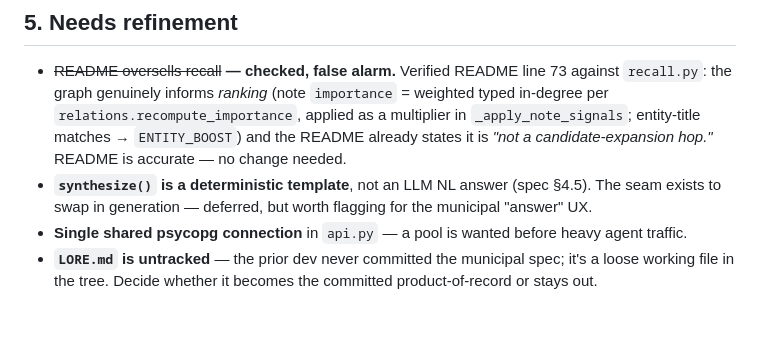
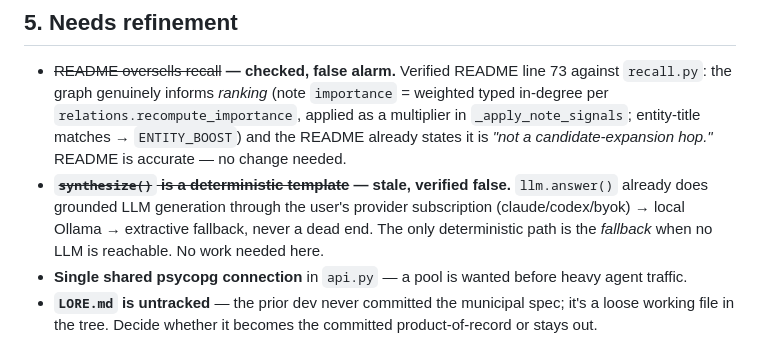
Before and after one commit to Anish-I/lore, a Markdown page: docs/GHANDOUR-ASSESSMENT.md, the part around the change. Drawn GitHub-style; blank space fills up the shorter version.

Commit message:
docs(assessment): correct stale synthesize() note — answer() already LLM
Verified llm.answer() does provider->Ollama->extractive generation; the
'deterministic template' flag in section 5 was outdated. No code change.

Co-Authored-By: Claude Opus 4.8 <noreply@anthropic.com>

```diff
--- a/docs/GHANDOUR-ASSESSMENT.md
+++ b/docs/GHANDOUR-ASSESSMENT.md
@@ -75,8 +75,10 @@ not acceptance tests for the knowledge-OS.
   in-degree per `relations.recompute_importance`, applied as a multiplier in
   `_apply_note_signals`; entity-title matches → `ENTITY_BOOST`) and the README already states
   it is *"not a candidate-expansion hop."* README is accurate — no change needed.
-- **`synthesize()` is a deterministic template**, not an LLM NL answer (spec §4.5). The seam
-  exists to swap in generation — deferred, but worth flagging for the municipal "answer" UX.
+- ~~**`synthesize()` is a deterministic template**~~ **— stale, verified false.** `llm.answer()`
+  already does grounded LLM generation through the user's provider subscription
+  (claude/codex/byok) → local Ollama → extractive fallback, never a dead end. The only
+  deterministic path is the *fallback* when no LLM is reachable. No work needed here.
 - **Single shared psycopg connection** in `api.py` — a pool is wanted before heavy agent traffic.
 - **`LORE.md` is untracked** — the prior dev never committed the municipal spec; it's a loose
   working file in the tree. Decide whether it becomes the committed product-of-record or stays out.
```
